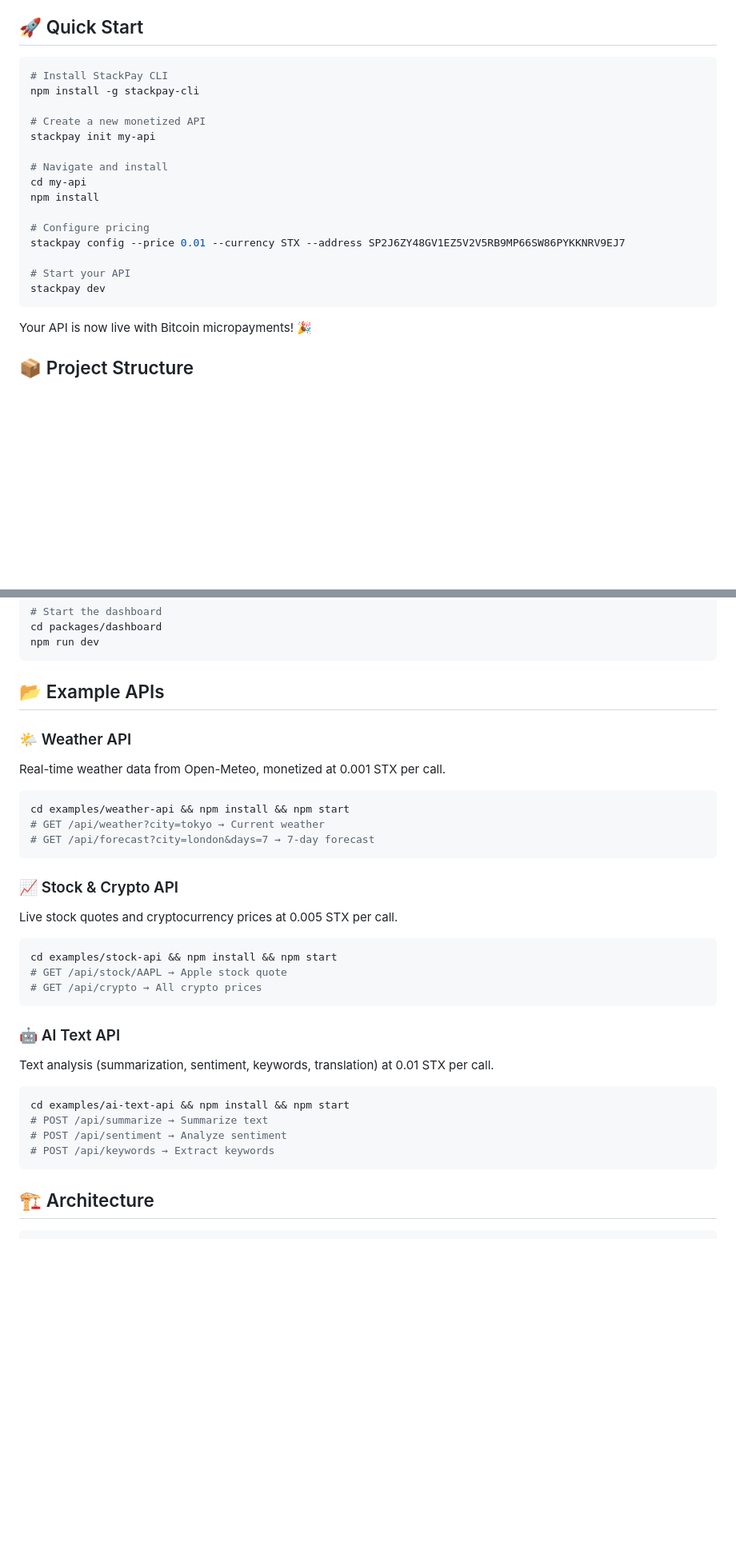
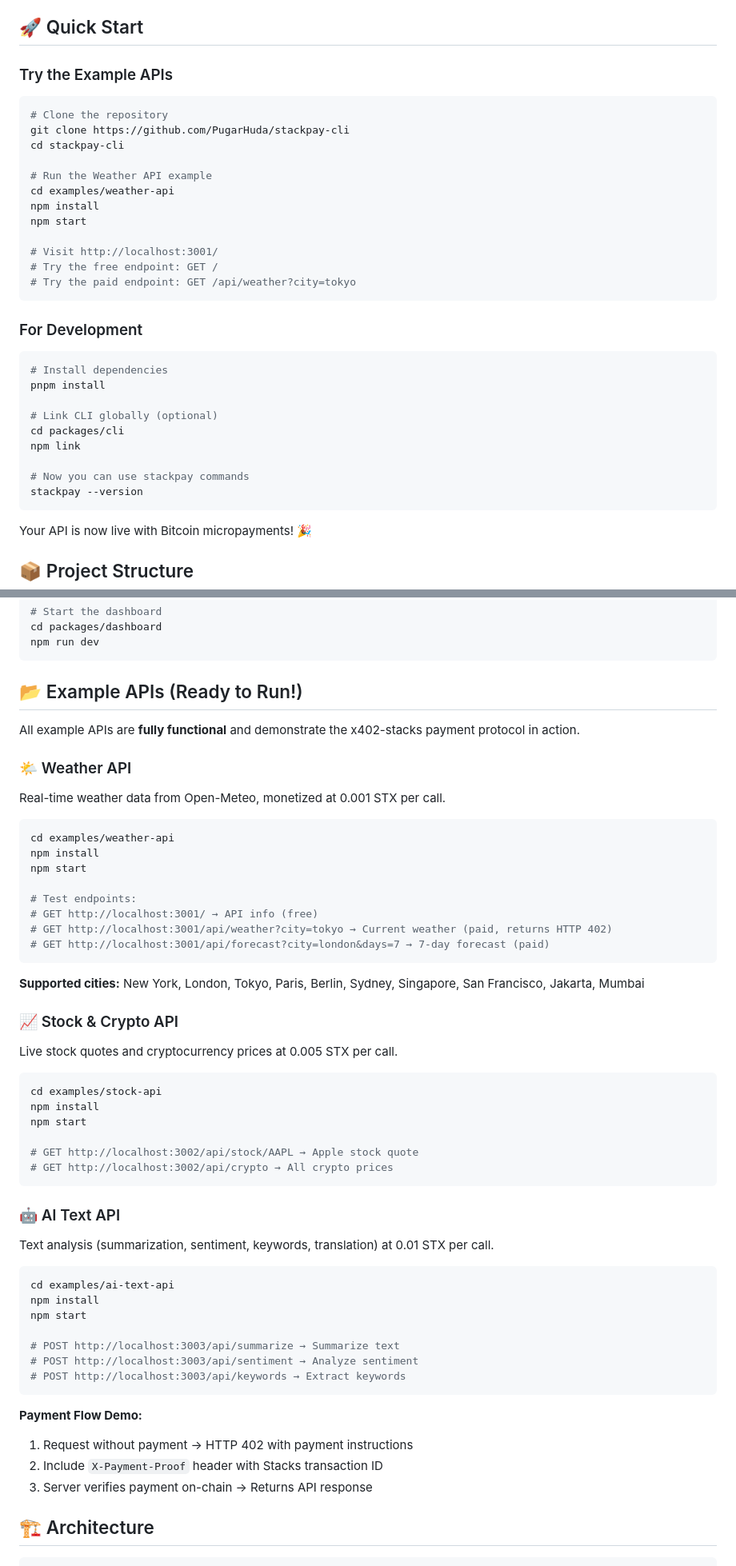
Before and after one commit to PugarHuda/stackpay-cli, a Markdown page: README.md, 2 parts joined by grey strips. Shown at 80% size. Drawn GitHub-style; blank space fills up the shorter version.

Commit message:
Update README: Focus on working example APIs for easier testing and demo

````diff
--- a/README.md
+++ b/README.md
@@ -20,22 +20,35 @@ StackPay is a developer CLI tool that lets you monetize **any API** with Bitcoin
 
 ## 🚀 Quick Start
 
+### Try the Example APIs
+
 ```bash
-# Install StackPay CLI
-npm install -g stackpay-cli
+# Clone the repository
+git clone https://github.com/PugarHuda/stackpay-cli
+cd stackpay-cli
 
-# Create a new monetized API
-stackpay init my-api
+# Run the Weather API example
+cd examples/weather-api
+npm install
+npm start
 
-# Navigate and install
-cd my-api
-npm install
+# Visit http://localhost:3001/
+# Try the free endpoint: GET /
+# Try the paid endpoint: GET /api/weather?city=tokyo
+```
 
-# Configure pricing
-stackpay config --price 0.01 --currency STX --address SP2J6ZY48GV1EZ5V2V5RB9MP66SW86PYKKNRV9EJ7
+### For Development
 
-# Start your API
-stackpay dev
+```bash
+# Install dependencies
+pnpm install
+
+# Link CLI globally (optional)
+cd packages/cli
+npm link
+
+# Now you can use stackpay commands
+stackpay --version
 ```
 
 Your API is now live with Bitcoin micropayments! 🎉
@@ -179,35 +192,55 @@ cd packages/dashboard
 npm run dev
 ```
 
-## 📂 Example APIs
+## 📂 Example APIs (Ready to Run!)
+
+All example APIs are **fully functional** and demonstrate the x402-stacks payment protocol in action.
 
 ### 🌤️ Weather API
 Real-time weather data from Open-Meteo, monetized at 0.001 STX per call.
 
 ```bash
-cd examples/weather-api && npm install && npm start
-# GET /api/weather?city=tokyo → Current weather
-# GET /api/forecast?city=london&days=7 → 7-day forecast
+cd examples/weather-api
+npm install
+npm start
+
+# Test endpoints:
+# GET http://localhost:3001/ → API info (free)
+# GET http://localhost:3001/api/weather?city=tokyo → Current weather (paid, returns HTTP 402)
+# GET http://localhost:3001/api/forecast?city=london&days=7 → 7-day forecast (paid)
 ```
+
+**Supported cities:** New York, London, Tokyo, Paris, Berlin, Sydney, Singapore, San Francisco, Jakarta, Mumbai
 
 ### 📈 Stock & Crypto API
 Live stock quotes and cryptocurrency prices at 0.005 STX per call.
 
 ```bash
-cd examples/stock-api && npm install && npm start
-# GET /api/stock/AAPL → Apple stock quote
-# GET /api/crypto → All crypto prices
+cd examples/stock-api
+npm install
+npm start
+
+# GET http://localhost:3002/api/stock/AAPL → Apple stock quote
+# GET http://localhost:3002/api/crypto → All crypto prices
 ```
 
 ### 🤖 AI Text API
 Text analysis (summarization, sentiment, keywords, translation) at 0.01 STX per call.
 
 ```bash
-cd examples/ai-text-api && npm install && npm start
-# POST /api/summarize → Summarize text
-# POST /api/sentiment → Analyze sentiment
-# POST /api/keywords → Extract keywords
+cd examples/ai-text-api
+npm install
+npm start
+
+# POST http://localhost:3003/api/summarize → Summarize text
+# POST http://localhost:3003/api/sentiment → Analyze sentiment
+# POST http://localhost:3003/api/keywords → Extract keywords
 ```
+
+**Payment Flow Demo:**
+1. Request without payment → HTTP 402 with payment instructions
+2. Include `X-Payment-Proof` header with Stacks transaction ID
+3. Server verifies payment on-chain → Returns API response
 
 ## 🏗 Architecture
 
````
